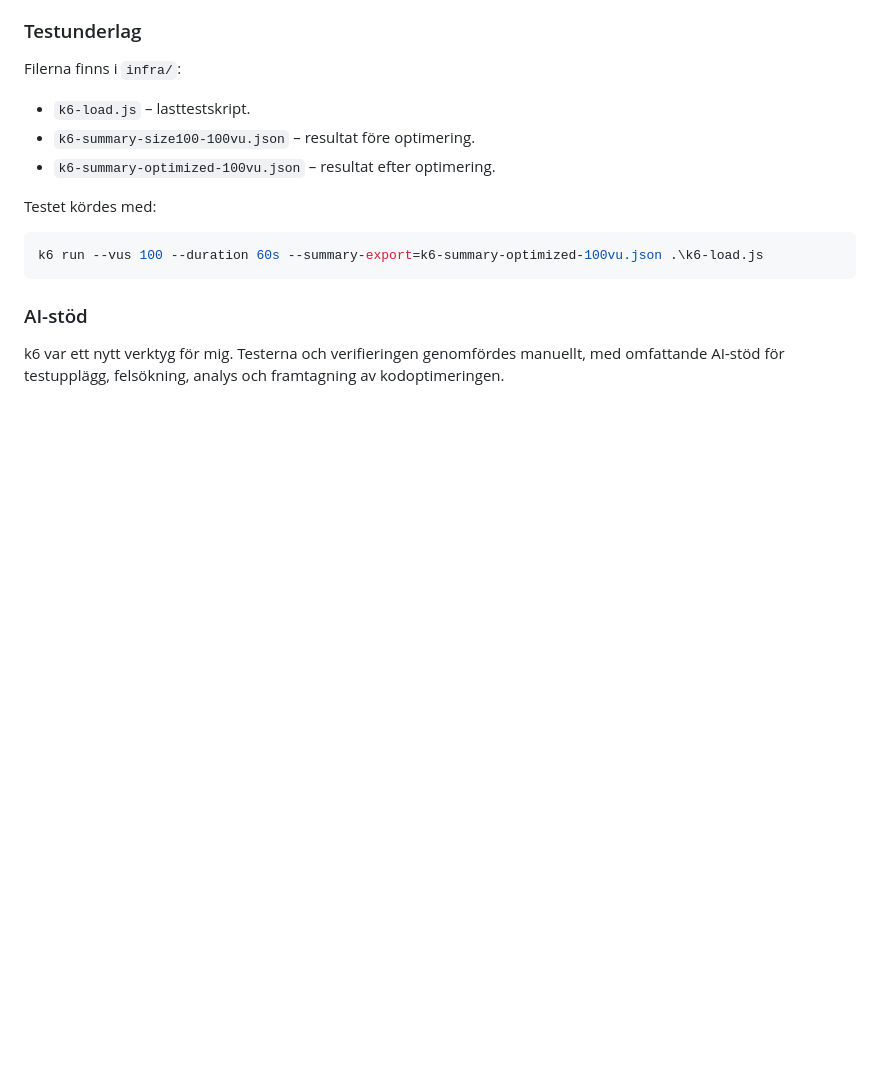
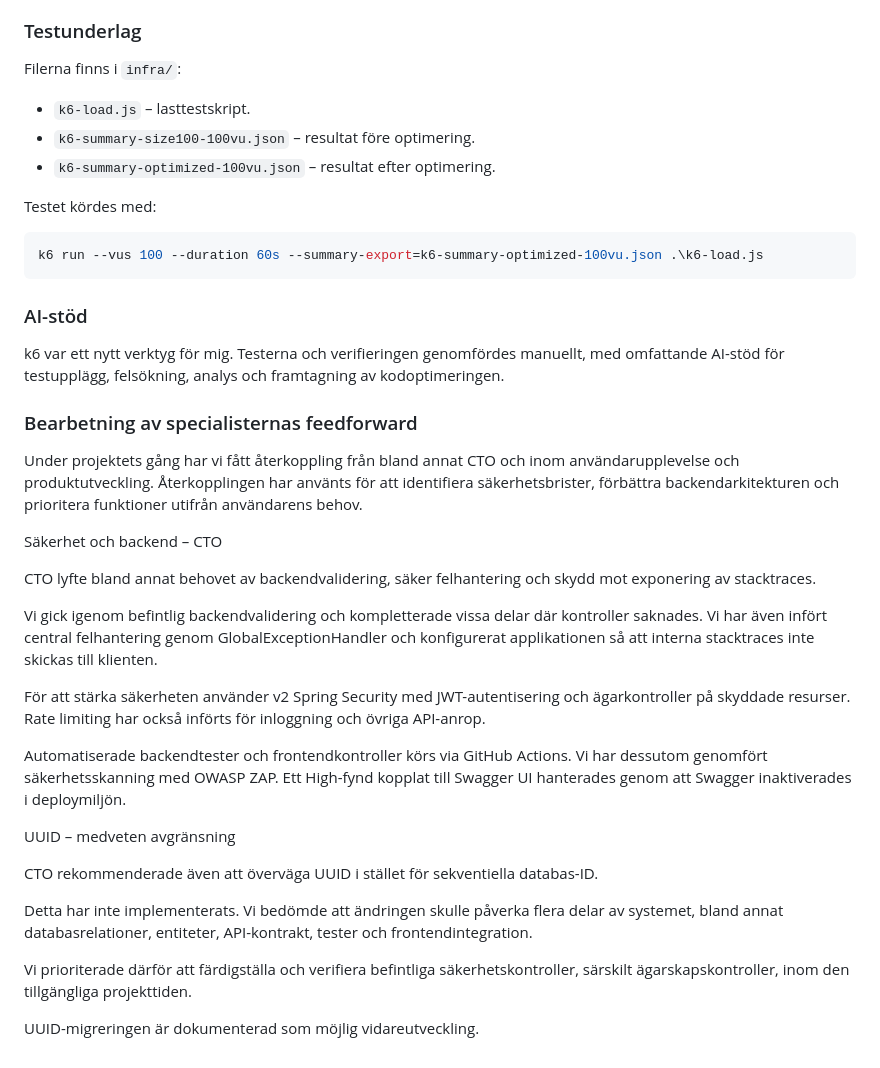
Before and after one commit to chas-challenge-2026/avanza-team3, a Markdown page: backend/Backend-Account-Alert-Holding-TargetAllocation-README.md, the part around the change. GitHub-like rendering; blank space fills up the shorter version.

Commit message:
feedforward och åtgärder

```diff
--- a/backend/Backend-Account-Alert-Holding-TargetAllocation-README.md
+++ b/backend/Backend-Account-Alert-Holding-TargetAllocation-README.md
@@ -291,3 +291,29 @@ k6 run --vus 100 --duration 60s --summary-export=k6-summary-optimized-100vu.json
 ### AI-stöd
 
 k6 var ett nytt verktyg för mig. Testerna och verifieringen genomfördes manuellt, med omfattande AI-stöd för testupplägg, felsökning, analys och framtagning av kodoptimeringen.
+
+
+
+### Bearbetning av specialisternas feedforward
+
+Under projektets gång har vi fått återkoppling från bland annat CTO och inom användarupplevelse och produktutveckling. Återkopplingen har använts för att identifiera säkerhetsbrister, förbättra backendarkitekturen och prioritera funktioner utifrån användarens behov.
+
+Säkerhet och backend – CTO
+
+CTO lyfte bland annat behovet av backendvalidering, säker felhantering och skydd mot exponering av stacktraces.
+
+Vi gick igenom befintlig backendvalidering och kompletterade vissa delar där kontroller saknades. Vi har även infört central felhantering genom GlobalExceptionHandler och konfigurerat applikationen så att interna stacktraces inte skickas till klienten.
+
+För att stärka säkerheten använder v2 Spring Security med JWT-autentisering och ägarkontroller på skyddade resurser. Rate limiting har också införts för inloggning och övriga API-anrop.
+
+Automatiserade backendtester och frontendkontroller körs via GitHub Actions. Vi har dessutom genomfört säkerhetsskanning med OWASP ZAP. Ett High-fynd kopplat till Swagger UI hanterades genom att Swagger inaktiverades i deploymiljön.
+
+UUID – medveten avgränsning
+
+CTO rekommenderade även att överväga UUID i stället för sekventiella databas-ID.
+
+Detta har inte implementerats. Vi bedömde att ändringen skulle påverka flera delar av systemet, bland annat databasrelationer, entiteter, API-kontrakt, tester och frontendintegration.
+
+Vi prioriterade därför att färdigställa och verifiera befintliga säkerhetskontroller, särskilt ägarskapskontroller, inom den tillgängliga projekttiden.
+
+UUID-migreringen är dokumenterad som möjlig vidareutveckling.
```
